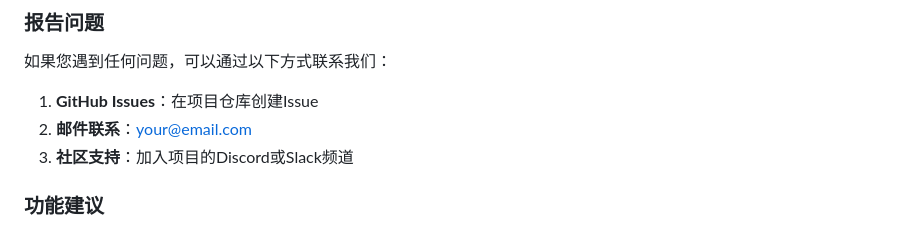
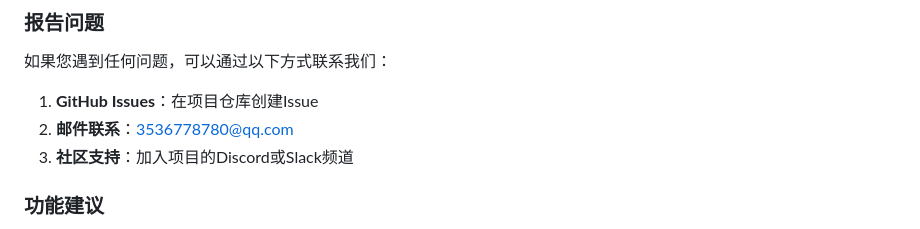
Before and after one commit to guduqingbai/github-learning-ai, a Markdown page: USAGE.md, the part around the change. GitHub-like rendering.

```diff
--- a/USAGE.md
+++ b/USAGE.md
@@ -328,7 +328,7 @@ git commit -m "优化系统功能"
 如果您遇到任何问题，可以通过以下方式联系我们：
 
 1. **GitHub Issues**：在项目仓库创建Issue
-2. **邮件联系**：your@email.com
+2. **邮件联系**：3536778780@qq.com
 3. **社区支持**：加入项目的Discord或Slack频道
 
 ### 功能建议
```
Also changed, not shown: CONTRIBUTING.md (+1 -1 lines).
